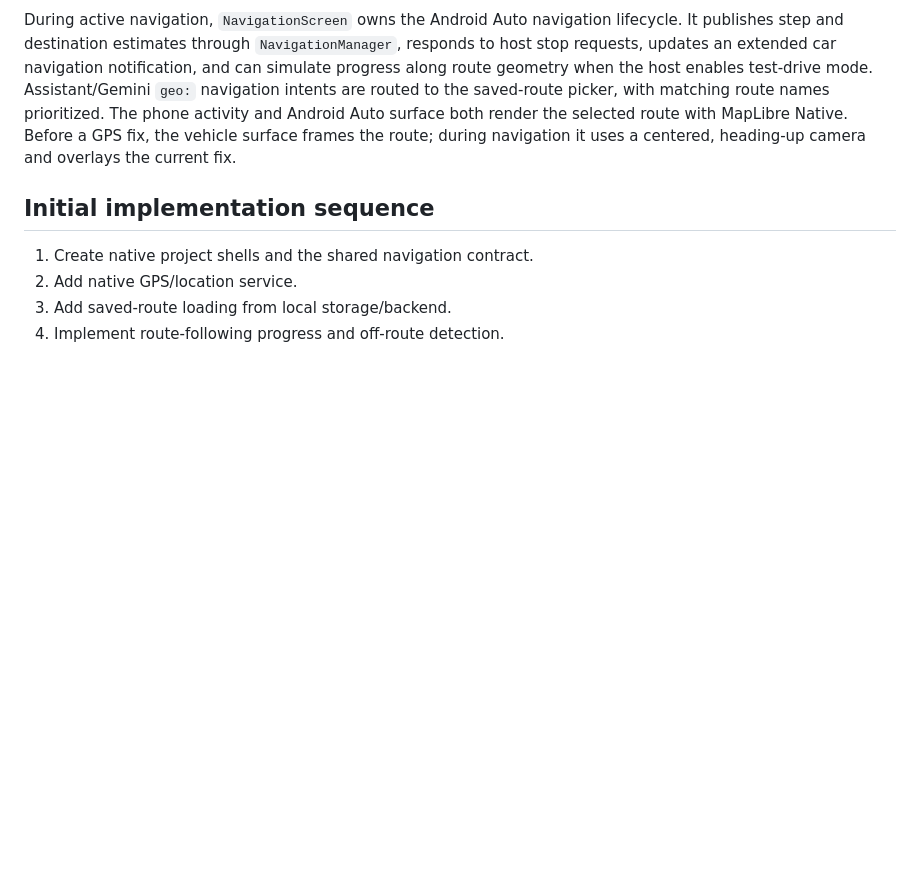
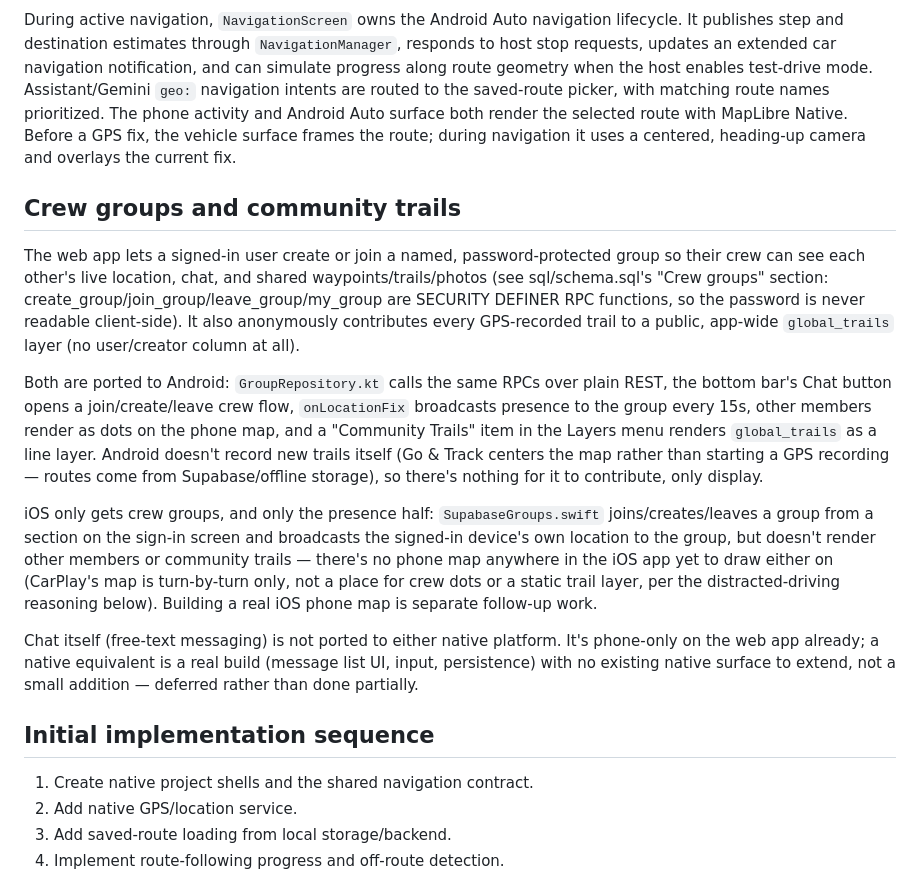
Before and after one commit to mceleste4157/Trailmark-app, a Markdown page: docs/MOBILE_ARCHITECTURE.md, the part around the change. Drawn GitHub-style; blank space fills up the shorter version.

Commit message:
docs: document the crew-groups/community-trails native port and its scope cuts

```diff
--- a/docs/MOBILE_ARCHITECTURE.md
+++ b/docs/MOBILE_ARCHITECTURE.md
@@ -96,6 +96,38 @@ The phone activity and Android Auto surface both render the selected route with
 MapLibre Native. Before a GPS fix, the vehicle surface frames the route; during
 navigation it uses a centered, heading-up camera and overlays the current fix.
 
+## Crew groups and community trails
+
+The web app lets a signed-in user create or join a named, password-protected
+group so their crew can see each other's live location, chat, and shared
+waypoints/trails/photos (see sql/schema.sql's "Crew groups" section:
+create_group/join_group/leave_group/my_group are SECURITY DEFINER RPC
+functions, so the password is never readable client-side). It also
+anonymously contributes every GPS-recorded trail to a public, app-wide
+`global_trails` layer (no user/creator column at all).
+
+Both are ported to Android: `GroupRepository.kt` calls the same RPCs over
+plain REST, the bottom bar's Chat button opens a join/create/leave crew
+flow, `onLocationFix` broadcasts presence to the group every 15s, other
+members render as dots on the phone map, and a "Community Trails" item in
+the Layers menu renders `global_trails` as a line layer. Android doesn't
+record new trails itself (Go & Track centers the map rather than starting a
+GPS recording — routes come from Supabase/offline storage), so there's
+nothing for it to contribute, only display.
+
+iOS only gets crew groups, and only the presence half: `SupabaseGroups.swift`
+joins/creates/leaves a group from a section on the sign-in screen and
+broadcasts the signed-in device's own location to the group, but doesn't
+render other members or community trails — there's no phone map anywhere in
+the iOS app yet to draw either on (CarPlay's map is turn-by-turn only, not a
+place for crew dots or a static trail layer, per the distracted-driving
+reasoning below). Building a real iOS phone map is separate follow-up work.
+
+Chat itself (free-text messaging) is not ported to either native platform.
+It's phone-only on the web app already; a native equivalent is a real build
+(message list UI, input, persistence) with no existing native surface to
+extend, not a small addition — deferred rather than done partially.
+
 ## Initial implementation sequence
 
 1. Create native project shells and the shared navigation contract.
```
